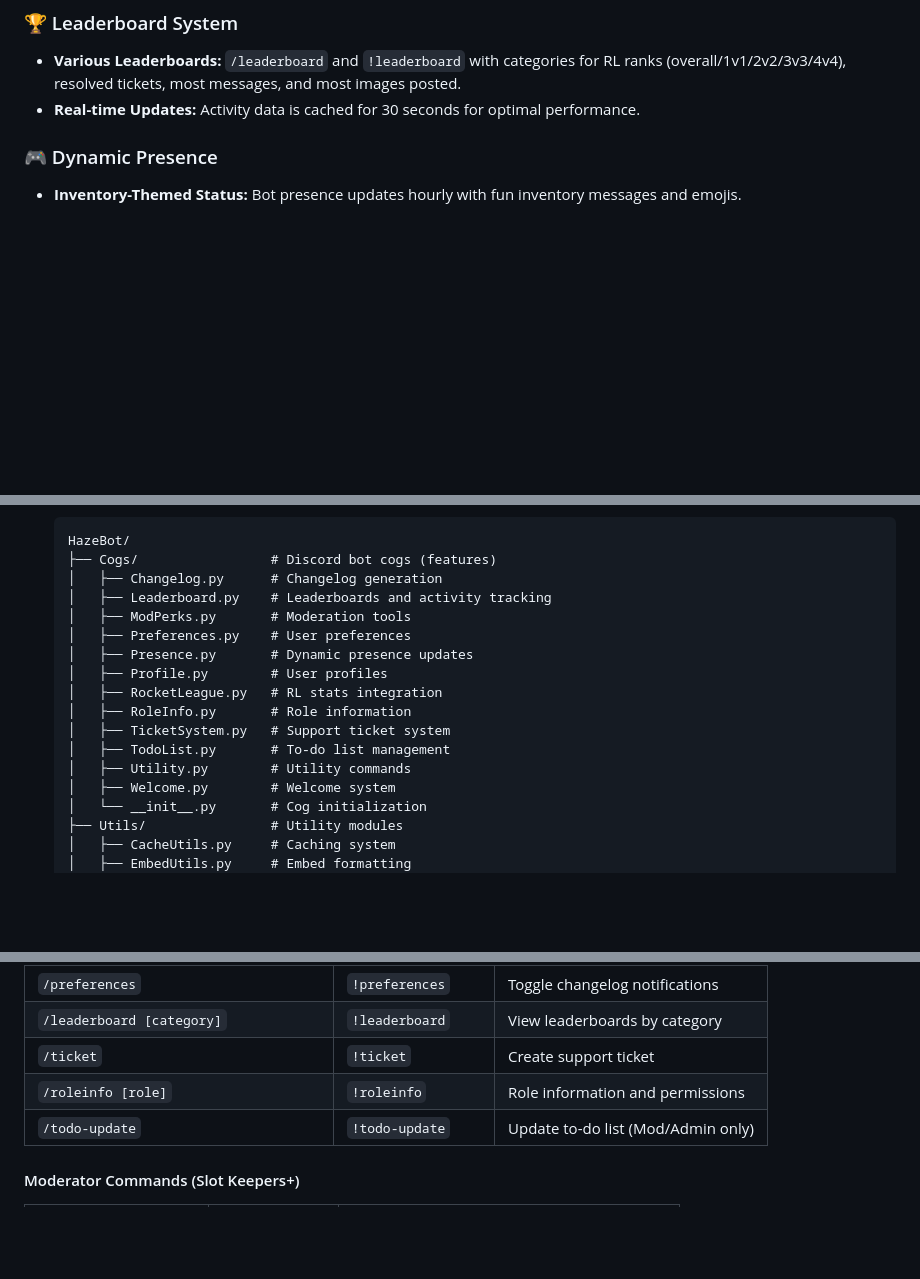
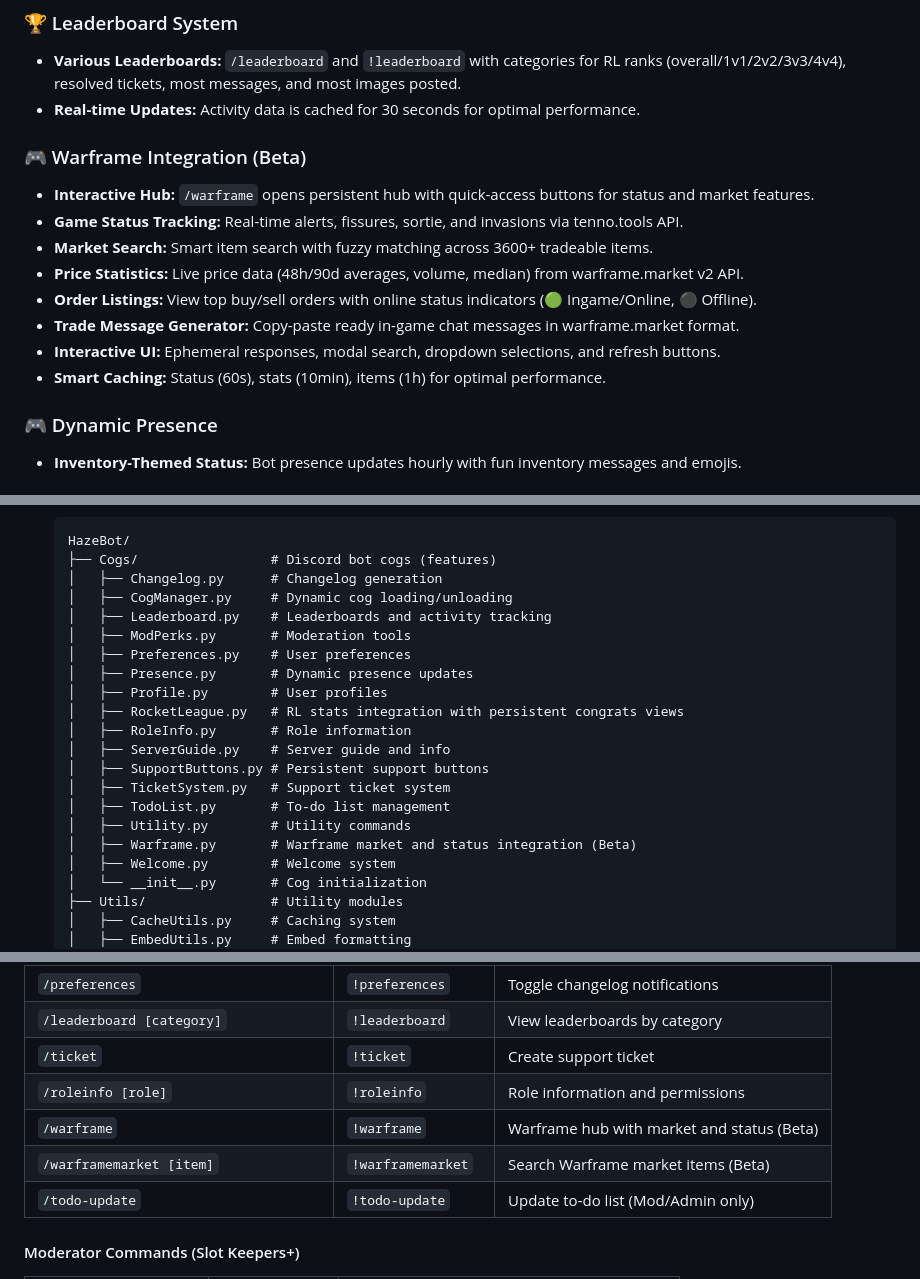
Before and after one commit to inventory69/HazeBot, a Markdown page: README.md, 3 parts joined by grey strips. GitHub-like rendering; blank space fills up the shorter version.

Commit message:
feat: ✨ Update README.md

```diff
--- a/README.md
+++ b/README.md
@@ -69,6 +70,16 @@ A Discord bot designed for The Chillventory server ("Haze" on Discord). Built wi
 ### 🏆 Leaderboard System
 - **Various Leaderboards:** `/leaderboard` and `!leaderboard` with categories for RL ranks (overall/1v1/2v2/3v3/4v4), resolved tickets, most messages, and most images posted.
 - **Real-time Updates:** Activity data is cached for 30 seconds for optimal performance.
+
+### 🎮 Warframe Integration (Beta)
+- **Interactive Hub:** `/warframe` opens persistent hub with quick-access buttons for status and market features.
+- **Game Status Tracking:** Real-time alerts, fissures, sortie, and invasions via tenno.tools API.
+- **Market Search:** Smart item search with fuzzy matching across 3600+ tradeable items.
+- **Price Statistics:** Live price data (48h/90d averages, volume, median) from warframe.market v2 API.
+- **Order Listings:** View top buy/sell orders with online status indicators (🟢 Ingame/Online, ⚫ Offline).
+- **Trade Message Generator:** Copy-paste ready in-game chat messages in warframe.market format.
+- **Interactive UI:** Ephemeral responses, modal search, dropdown selections, and refresh buttons.
+- **Smart Caching:** Status (60s), stats (10min), items (1h) for optimal performance.
 
 ### 🎮 Dynamic Presence
 - **Inventory-Themed Status:** Bot presence updates hourly with fun inventory messages and emojis.
@@ -188,16 +199,20 @@ For contributors and developers:
    HazeBot/
    ├── Cogs/                 # Discord bot cogs (features)
    │   ├── Changelog.py      # Changelog generation
+   │   ├── CogManager.py     # Dynamic cog loading/unloading
    │   ├── Leaderboard.py    # Leaderboards and activity tracking
    │   ├── ModPerks.py       # Moderation tools
    │   ├── Preferences.py    # User preferences
    │   ├── Presence.py       # Dynamic presence updates
    │   ├── Profile.py        # User profiles
-   │   ├── RocketLeague.py   # RL stats integration
+   │   ├── RocketLeague.py   # RL stats integration with persistent congrats views
    │   ├── RoleInfo.py       # Role information
+   │   ├── ServerGuide.py    # Server guide and info
+   │   ├── SupportButtons.py # Persistent support buttons
    │   ├── TicketSystem.py   # Support ticket system
    │   ├── TodoList.py       # To-do list management
    │   ├── Utility.py        # Utility commands
+   │   ├── Warframe.py       # Warframe market and status integration (Beta)
    │   ├── Welcome.py        # Welcome system
    │   └── __init__.py       # Cog initialization
    ├── Utils/                # Utility modules
@@ -288,6 +303,8 @@ For contributors and developers:
 | `/leaderboard [category]` | `!leaderboard` | View leaderboards by category |
 | `/ticket` | `!ticket` | Create support ticket |
 | `/roleinfo [role]` | `!roleinfo` | Role information and permissions |
+| `/warframe` | `!warframe` | Warframe hub with market and status (Beta) |
+| `/warframemarket [item]` | `!warframemarket` | Search Warframe market items (Beta) |
 | `/todo-update` | `!todo-update` | Update to-do list (Mod/Admin only) |
 
 #### Moderator Commands (Slot Keepers+)
```
Also changed, not shown: other parts of README.md (+3 -0 lines).
